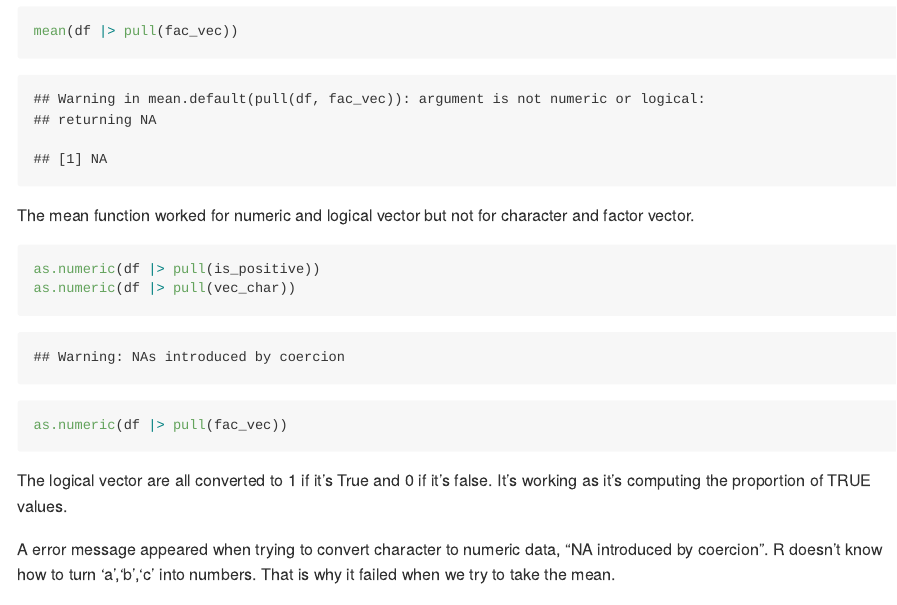
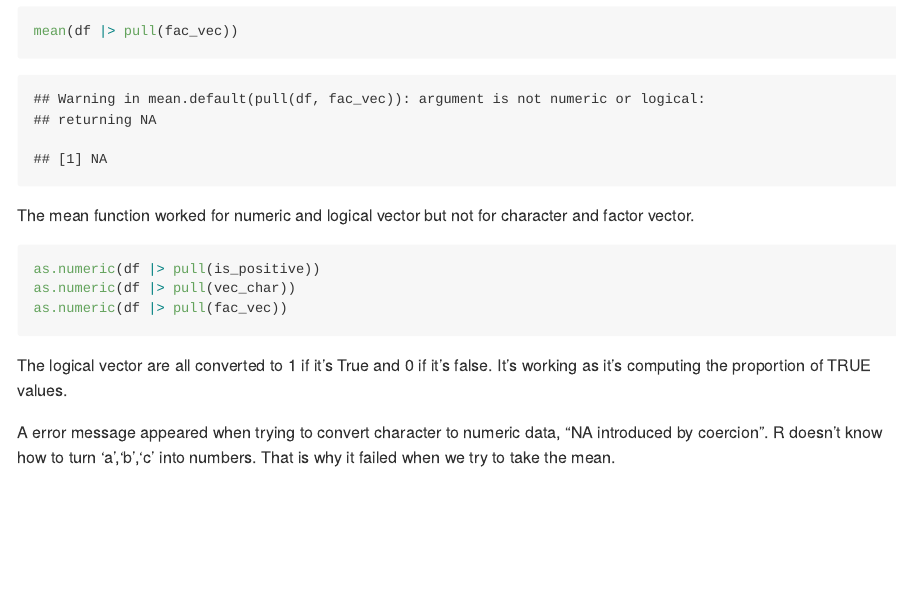
Before and after one commit to yvonnexie888/p8105_hw1_yx3033, an R Markdown document (p8105_hw1_yx3033.Rmd): the page in a window 1100 px wide, from 2480 px down. Rendered offline with R 4.5, knitr and Pandoc, with nearby package versions; code that draws random numbers runs with fixed seeds of ours; some code elsewhere in the file could not run offline.

Commit message:
added message and warning false to hide all output

````diff
--- a/p8105_hw1_yx3033.Rmd
+++ b/p8105_hw1_yx3033.Rmd
@@ -60,7 +60,7 @@ mean(df |> pull(fac_vec))
 
 The mean function worked for numeric and logical vector but not for character and factor vector.
 
-```{r, results='hide'}
+```{r, results='hide', message=FALSE,warning=FALSE}
 as.numeric(df |> pull(is_positive))
 as.numeric(df |> pull(vec_char))
 as.numeric(df |> pull(fac_vec))
````
Also changed, not shown: p8105_hw1_yx3033.md.
